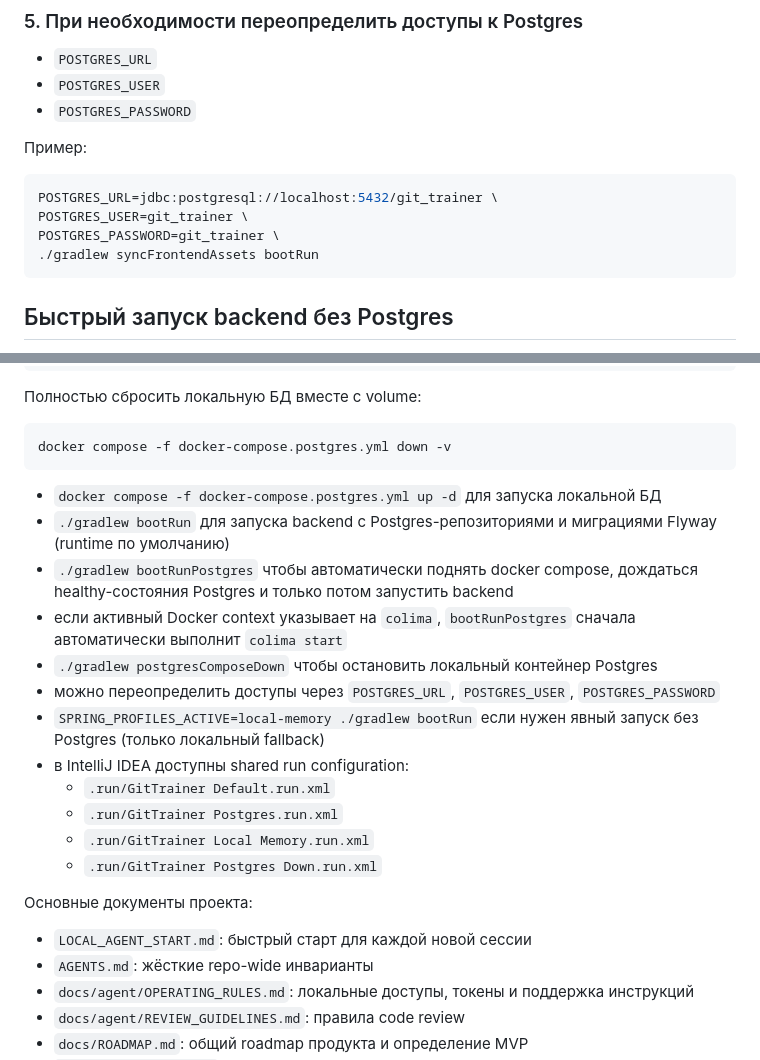
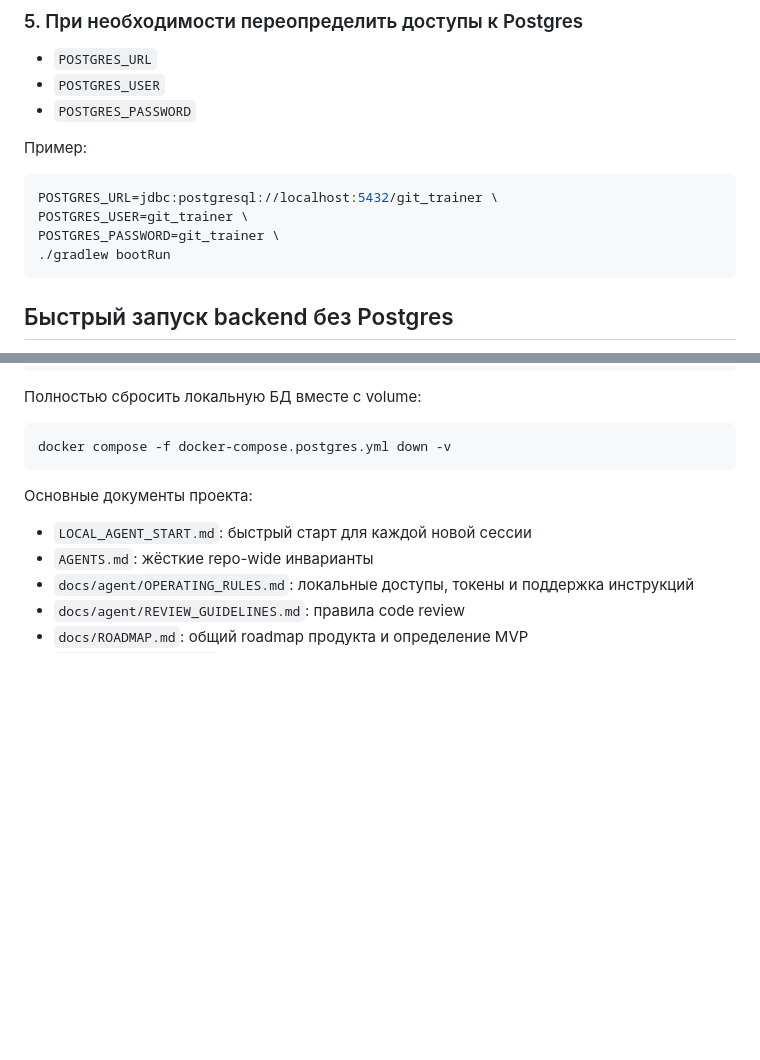
Before and after one commit to petrukhinevg/gitTrainer, a Markdown page: README.md, 2 parts joined by grey strips. Rendered like a GitHub page; blank space fills up the shorter version.

Commit message:
review fix

````diff
--- a/README.md
+++ b/README.md
@@ -108,7 +108,7 @@ docker compose -f docker-compose.postgres.yml up -d
 POSTGRES_URL=jdbc:postgresql://localhost:5432/git_trainer \
 POSTGRES_USER=git_trainer \
 POSTGRES_PASSWORD=git_trainer \
-./gradlew syncFrontendAssets bootRun
+./gradlew bootRun
 ```
 
 ## Быстрый запуск backend без Postgres
@@ -173,18 +173,6 @@ docker compose -f docker-compose.postgres.yml down
 ```bash
 docker compose -f docker-compose.postgres.yml down -v
 ```
-- `docker compose -f docker-compose.postgres.yml up -d` для запуска локальной БД
-- `./gradlew bootRun` для запуска backend с Postgres-репозиториями и миграциями Flyway (runtime по умолчанию)
-- `./gradlew bootRunPostgres` чтобы автоматически поднять docker compose, дождаться healthy-состояния Postgres и только потом запустить backend
-- если активный Docker context указывает на `colima`, `bootRunPostgres` сначала автоматически выполнит `colima start`
-- `./gradlew postgresComposeDown` чтобы остановить локальный контейнер Postgres
-- можно переопределить доступы через `POSTGRES_URL`, `POSTGRES_USER`, `POSTGRES_PASSWORD`
-- `SPRING_PROFILES_ACTIVE=local-memory ./gradlew bootRun` если нужен явный запуск без Postgres (только локальный fallback)
-- в IntelliJ IDEA доступны shared run configuration:
-  - `.run/GitTrainer Default.run.xml`
-  - `.run/GitTrainer Postgres.run.xml`
-  - `.run/GitTrainer Local Memory.run.xml`
-  - `.run/GitTrainer Postgres Down.run.xml`
 
 Основные документы проекта:
 
````
